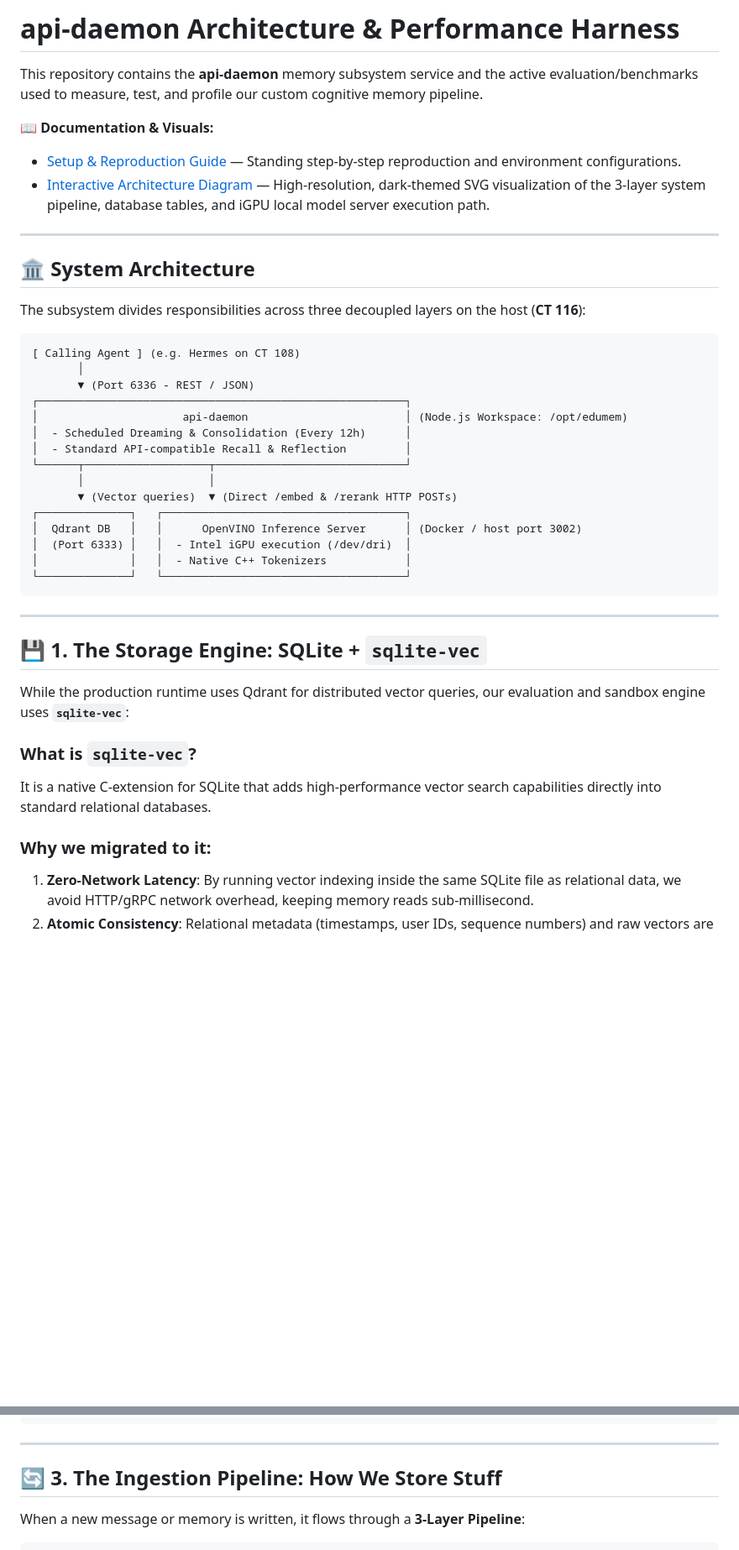
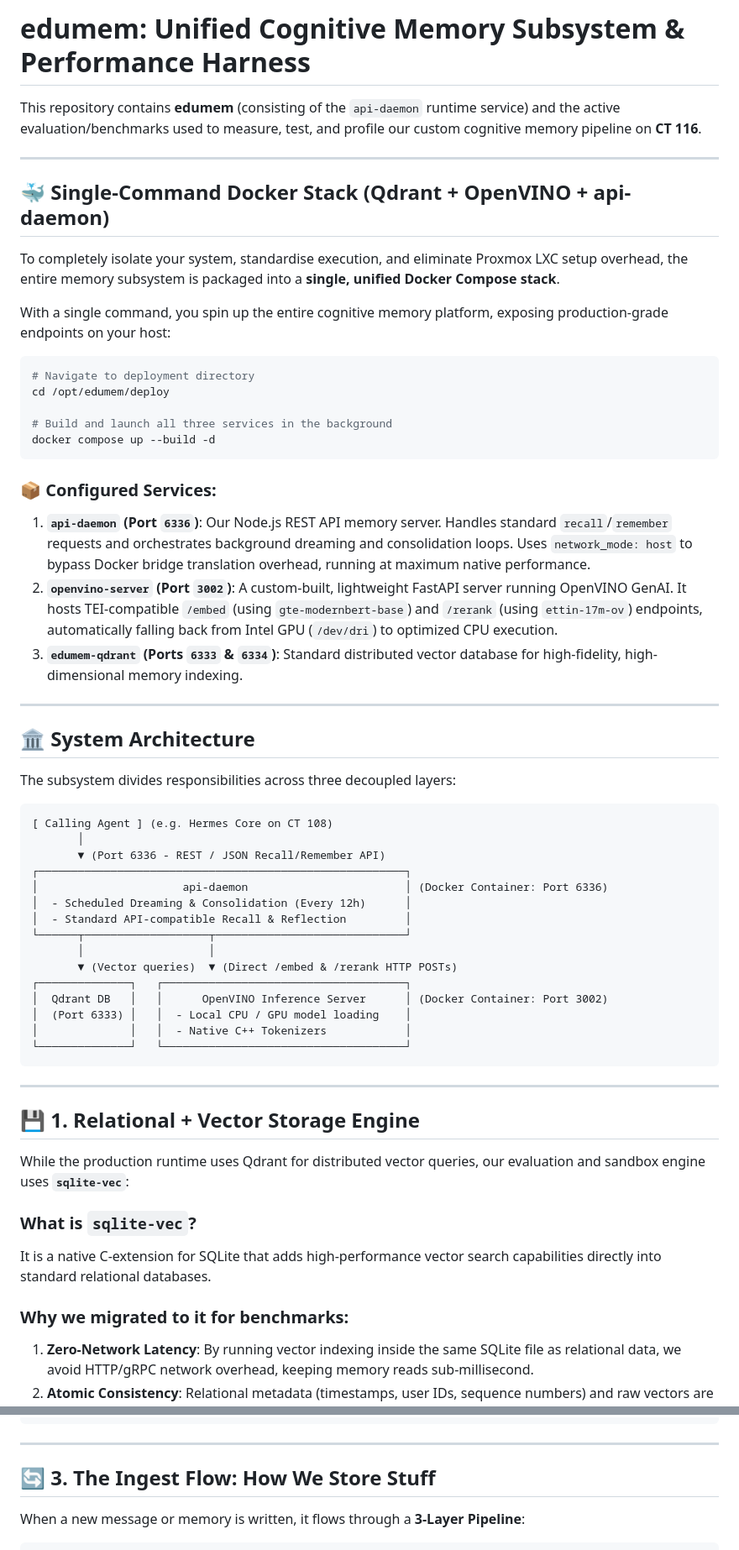
Before and after one commit to EduardoSolanas/edu-agent-memory, a Markdown page: README.md, 2 parts joined by grey strips. Shown at 84% size. Drawn GitHub-style; blank space fills up the shorter version.

Commit message:
docs: move architecture explanation directly into README.md main description and clarify docker setup

````diff
--- a/README.md
+++ b/README.md
@@ -1,45 +1,62 @@
-# api-daemon Architecture & Performance Harness
+# edumem: Unified Cognitive Memory Subsystem & Performance Harness
 
-This repository contains the **api-daemon** memory subsystem service and the active evaluation/benchmarks used to measure, test, and profile our custom cognitive memory pipeline.
+This repository contains **edumem** (consisting of the `api-daemon` runtime service) and the active evaluation/benchmarks used to measure, test, and profile our custom cognitive memory pipeline on **CT 116**.
 
-📖 **Documentation & Visuals:**
-*   [Setup & Reproduction Guide](setup.md) — Standing step-by-step reproduction and environment configurations.
-*   [Interactive Architecture Diagram](docs/architecture.html) — High-resolution, dark-themed SVG visualization of the 3-layer system pipeline, database tables, and iGPU local model server execution path.
+---
+
+## 🐳 **Single-Command Docker Stack (Qdrant + OpenVINO + api-daemon)**
+
+To completely isolate your system, standardise execution, and eliminate Proxmox LXC setup overhead, the entire memory subsystem is packaged into a **single, unified Docker Compose stack**.
+
+With a single command, you spin up the entire cognitive memory platform, exposing production-grade endpoints on your host:
+
+```bash
+# Navigate to deployment directory
+cd /opt/edumem/deploy
+
+# Build and launch all three services in the background
+docker compose up --build -d
+```
+
+### **📦 Configured Services:**
+1.  **`api-daemon` (Port `6336`)**: Our Node.js REST API memory server. Handles standard `recall`/`remember` requests and orchestrates background dreaming and consolidation loops. Uses `network_mode: host` to bypass Docker bridge translation overhead, running at maximum native performance.
+2.  **`openvino-server` (Port `3002`)**: A custom-built, lightweight FastAPI server running OpenVINO GenAI. It hosts TEI-compatible `/embed` (using `gte-modernbert-base`) and `/rerank` (using `ettin-17m-ov`) endpoints, automatically falling back from Intel GPU (`/dev/dri`) to optimized CPU execution.
+3.  **`edumem-qdrant` (Ports `6333` & `6334`)**: Standard distributed vector database for high-fidelity, high-dimensional memory indexing.
 
 ---
 
 ## 🏛️ **System Architecture**
 
-The subsystem divides responsibilities across three decoupled layers on the host (**CT 116**):
+The subsystem divides responsibilities across three decoupled layers:
 
 ```text
-[ Calling Agent ] (e.g. Hermes on CT 108)
+[ Calling Agent ] (e.g. Hermes Core on CT 108)
        │
-       ▼ (Port 6336 - REST / JSON)
+       ▼ (Port 6336 - REST / JSON Recall/Remember API)
 ┌────────────────────────────────────────────────────────┐
-│                      api-daemon                        │ (Node.js Workspace: /opt/edumem)
+│                      api-daemon                        │ (Docker Container: Port 6336)
 │  - Scheduled Dreaming & Consolidation (Every 12h)      │
 │  - Standard API-compatible Recall & Reflection         │
 └──────┬───────────────────┬─────────────────────────────┘
        │                   │
        ▼ (Vector queries)  ▼ (Direct /embed & /rerank HTTP POSTs)
 ┌──────────────┐   ┌─────────────────────────────────────┐
-│  Qdrant DB   │   │      OpenVINO Inference Server      │ (Docker / host port 3002)
-│  (Port 6333) │   │  - Intel iGPU execution (/dev/dri)  │
+│  Qdrant DB   │   │      OpenVINO Inference Server      │ (Docker Container: Port 3002)
+│  (Port 6333) │   │  - Local CPU / GPU model loading    │
 │              │   │  - Native C++ Tokenizers            │
 └──────────────┘   └─────────────────────────────────────┘
 ```
 
 ---
 
-## 💾 **1. The Storage Engine: SQLite + `sqlite-vec`**
+## 💾 **1. Relational + Vector Storage Engine**
 
 While the production runtime uses Qdrant for distributed vector queries, our evaluation and sandbox engine uses **`sqlite-vec`**:
 
 ### **What is `sqlite-vec`?**
 It is a native C-extension for SQLite that adds high-performance vector search capabilities directly into standard relational databases.
 
-### **Why we migrated to it:**
+### **Why we migrated to it for benchmarks:**
 1.  **Zero-Network Latency**: By running vector indexing inside the same SQLite file as relational data, we avoid HTTP/gRPC network overhead, keeping memory reads sub-millisecond.
 2.  **Atomic Consistency**: Relational metadata (timestamps, user IDs, sequence numbers) and raw vectors are written/committed together in a single atomic transaction.
 3.  **Instant Caching**: It allows us to dump and restore precompiled databases (`.db` files) in `<0.05` seconds, completely bypassing slow message-by-message vector ingestion.
@@ -79,7 +96,7 @@ Our database schema manages both semantic (vector) search and chronological (tim
 
 ---
 
-## 🔄 **3. The Ingestion Pipeline: How We Store Stuff**
+## 🔄 **3. The Ingest Flow: How We Store Stuff**
 
 When a new message or memory is written, it flows through a **3-Layer Pipeline**:
 
````
Also changed, not shown: other parts of README.md (+9 -30 lines).
